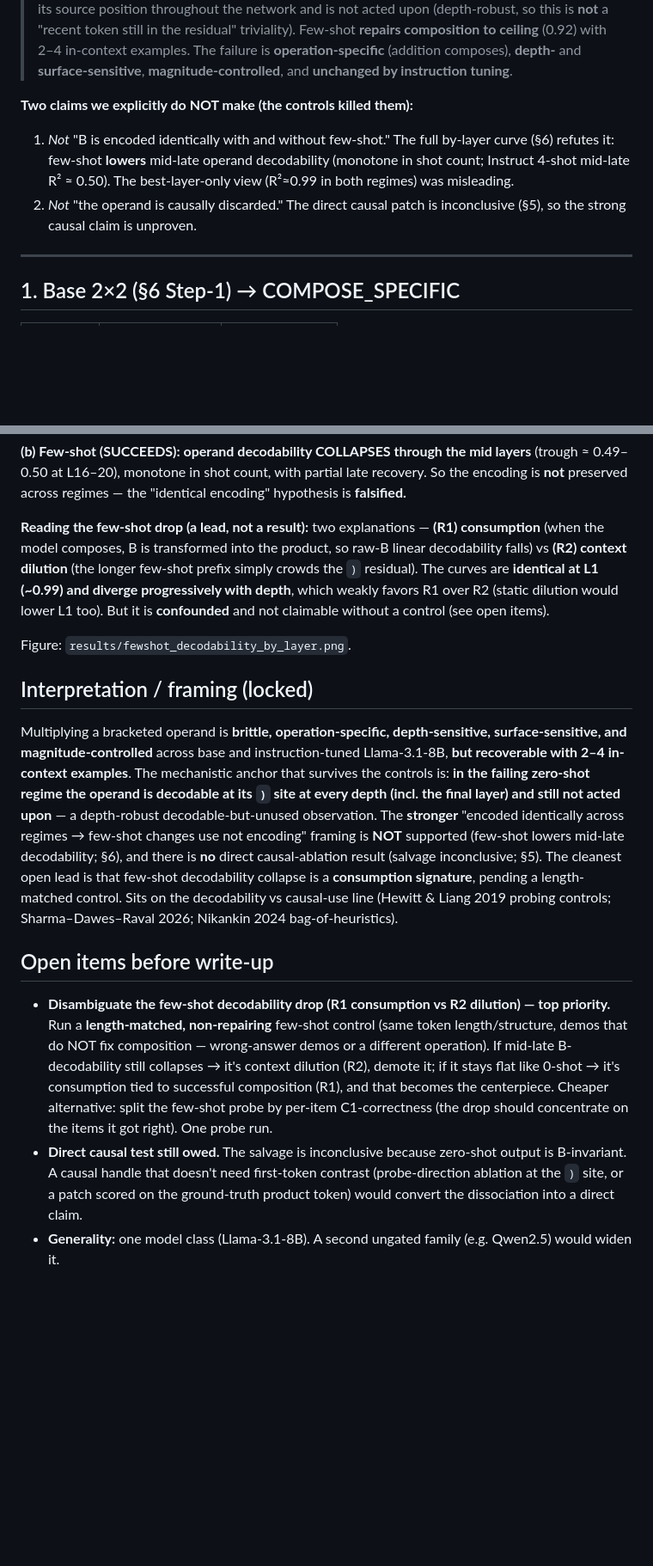
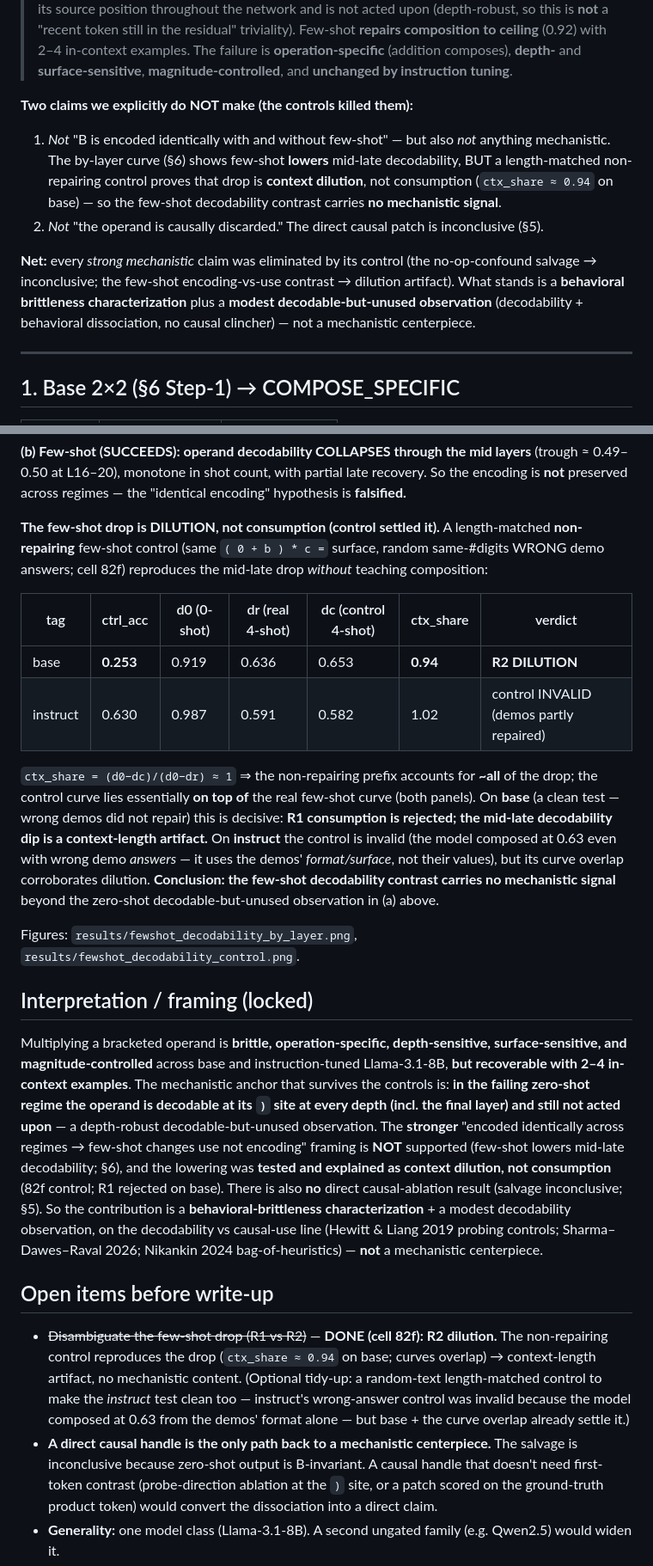
Before and after one commit to grewalsk/operator-precedence-interp, a Markdown page: results/A100_run_2026-06-24.md, 2 parts joined by grey strips. Shown at 86% size. Drawn GitHub-style; blank space fills up the shorter version.

Commit message:
Lock §6: control settles the few-shot drop as R2 DILUTION (consumption rejected)
The length-matched non-repairing control (82f) reproduces the mid-late decodability drop without
teaching composition: base ctx_share=0.94 (clean test, ctrl_acc=0.253) -> R2 dilution; instruct
control invalid (composed at 0.63 from demo format alone) but curve overlaps -> corroborates.
=> R1 consumption REJECTED; the few-shot decodability contrast carries no mechanistic signal.
Updated headline, §6, framing, and open items: every strong mechanistic claim was eliminated by
its control (salvage inconclusive; few-shot contrast = dilution). What stands = behavioral
brittleness (CI-backed) + a modest decodable-but-unused observation; not a mechanistic centerpiece.
A direct causal handle remains the only route back to one.

Co-Authored-By: Claude Opus 4.8 <noreply@anthropic.com>

```diff
--- a/results/A100_run_2026-06-24.md
+++ b/results/A100_run_2026-06-24.md
@@ -32,11 +32,16 @@ composition-brittleness finding; the Phase-0–5 "PLAUSIBILITY" dashboard scores
 > and **surface-sensitive**, **magnitude-controlled**, and **unchanged by instruction tuning**.
 
 **Two claims we explicitly do NOT make (the controls killed them):**
-1. *Not* "B is encoded identically with and without few-shot." The full by-layer curve (§6) refutes it:
-   few-shot **lowers** mid-late operand decodability (monotone in shot count; Instruct 4-shot mid-late
-   R² ≈ 0.50). The best-layer-only view (R²≈0.99 in both regimes) was misleading.
-2. *Not* "the operand is causally discarded." The direct causal patch is inconclusive (§5), so the
-   strong causal claim is unproven.
+1. *Not* "B is encoded identically with and without few-shot" — but also *not* anything mechanistic.
+   The by-layer curve (§6) shows few-shot **lowers** mid-late decodability, BUT a length-matched
+   non-repairing control proves that drop is **context dilution**, not consumption (`ctx_share ≈ 0.94`
+   on base) — so the few-shot decodability contrast carries **no mechanistic signal**.
+2. *Not* "the operand is causally discarded." The direct causal patch is inconclusive (§5).
+
+**Net:** every *strong mechanistic* claim was eliminated by its control (the no-op-confound salvage →
+inconclusive; the few-shot encoding-vs-use contrast → dilution artifact). What stands is a **behavioral
+brittleness characterization** plus a **modest decodable-but-unused observation** (decodability +
+behavioral dissociation, no causal clincher) — not a mechanistic centerpiece.
 
 ---
 
@@ -153,13 +158,24 @@ it survives the recent-token objection (it holds at L31, not just early).
 L16–20), monotone in shot count, with partial late recovery. So the encoding is **not** preserved across
 regimes — the "identical encoding" hypothesis is **falsified.**
 
-**Reading the few-shot drop (a lead, not a result):** two explanations — **(R1) consumption** (when the
-model composes, B is transformed into the product, so raw-B linear decodability falls) vs **(R2) context
-dilution** (the longer few-shot prefix simply crowds the `)` residual). The curves are **identical at L1
-(~0.99) and diverge progressively with depth**, which weakly favors R1 over R2 (static dilution would
-lower L1 too). But it is **confounded** and not claimable without a control (see open items).
+**The few-shot drop is DILUTION, not consumption (control settled it).** A length-matched
+**non-repairing** few-shot control (same `( 0 + b ) * c =` surface, random same-#digits WRONG demo
+answers; cell 82f) reproduces the mid-late drop *without* teaching composition:
 
-Figure: `results/fewshot_decodability_by_layer.png`.
+| tag | ctrl_acc | d0 (0-shot) | dr (real 4-shot) | dc (control 4-shot) | ctx_share | verdict |
+|-----|----------|-------------|------------------|---------------------|-----------|---------|
+| base | **0.253** | 0.919 | 0.636 | 0.653 | **0.94** | **R2 DILUTION** |
+| instruct | 0.630 | 0.987 | 0.591 | 0.582 | 1.02 | control INVALID (demos partly repaired) |
+
+`ctx_share = (d0−dc)/(d0−dr) ≈ 1` ⇒ the non-repairing prefix accounts for **~all** of the drop; the
+control curve lies essentially **on top of** the real few-shot curve (both panels). On **base** (a clean
+test — wrong demos did not repair) this is decisive: **R1 consumption is rejected; the mid-late
+decodability dip is a context-length artifact.** On **instruct** the control is invalid (the model
+composed at 0.63 even with wrong demo *answers* — it uses the demos' *format/surface*, not their values),
+but its curve overlap corroborates dilution. **Conclusion: the few-shot decodability contrast carries no
+mechanistic signal** beyond the zero-shot decodable-but-unused observation in (a) above.
+
+Figures: `results/fewshot_decodability_by_layer.png`, `results/fewshot_decodability_control.png`.
 
 ## Interpretation / framing (locked)
 
@@ -169,20 +185,21 @@ in-context examples**. The mechanistic anchor that survives the controls is: **i
 regime the operand is decodable at its `)` site at every depth (incl. the final layer) and still not
 acted upon** — a depth-robust decodable-but-unused observation. The **stronger** "encoded identically
 across regimes → few-shot changes use not encoding" framing is **NOT** supported (few-shot lowers
-mid-late decodability; §6), and there is **no** direct causal-ablation result (salvage inconclusive; §5).
-The cleanest open lead is that few-shot decodability collapse is a **consumption signature**, pending a
-length-matched control. Sits on the decodability vs causal-use line (Hewitt & Liang 2019 probing
-controls; Sharma–Dawes–Raval 2026; Nikankin 2024 bag-of-heuristics).
+mid-late decodability; §6), and the lowering was **tested and explained as context dilution, not
+consumption** (82f control; R1 rejected on base). There is also **no** direct causal-ablation result
+(salvage inconclusive; §5). So the contribution is a **behavioral-brittleness characterization** + a
+modest decodability observation, on the decodability vs causal-use line (Hewitt & Liang 2019 probing
+controls; Sharma–Dawes–Raval 2026; Nikankin 2024 bag-of-heuristics) — **not** a mechanistic centerpiece.
 
 ## Open items before write-up
 
-- **Disambiguate the few-shot decodability drop (R1 consumption vs R2 dilution) — top priority.** Run a
-  **length-matched, non-repairing** few-shot control (same token length/structure, demos that do NOT fix
-  composition — wrong-answer demos or a different operation). If mid-late B-decodability still collapses
-  → it's context dilution (R2), demote it; if it stays flat like 0-shot → it's consumption tied to
-  successful composition (R1), and that becomes the centerpiece. Cheaper alternative: split the few-shot
-  probe by per-item C1-correctness (the drop should concentrate on the items it got right). One probe run.
-- **Direct causal test still owed.** The salvage is inconclusive because zero-shot output is B-invariant.
+- ~~Disambiguate the few-shot drop (R1 vs R2)~~ — **DONE (cell 82f): R2 dilution.** The non-repairing
+  control reproduces the drop (`ctx_share ≈ 0.94` on base; curves overlap) → context-length artifact,
+  no mechanistic content. (Optional tidy-up: a random-text length-matched control to make the *instruct*
+  test clean too — instruct's wrong-answer control was invalid because the model composed at 0.63 from
+  the demos' format alone — but base + the curve overlap already settle it.)
+- **A direct causal handle is the only path back to a mechanistic centerpiece.** The salvage is
+  inconclusive because zero-shot output is B-invariant.
   A causal handle that doesn't need first-token contrast (probe-direction ablation at the `)` site, or a
   patch scored on the ground-truth product token) would convert the dissociation into a direct claim.
 - **Generality:** one model class (Llama-3.1-8B). A second ungated family (e.g. Qwen2.5) would widen it.
```
